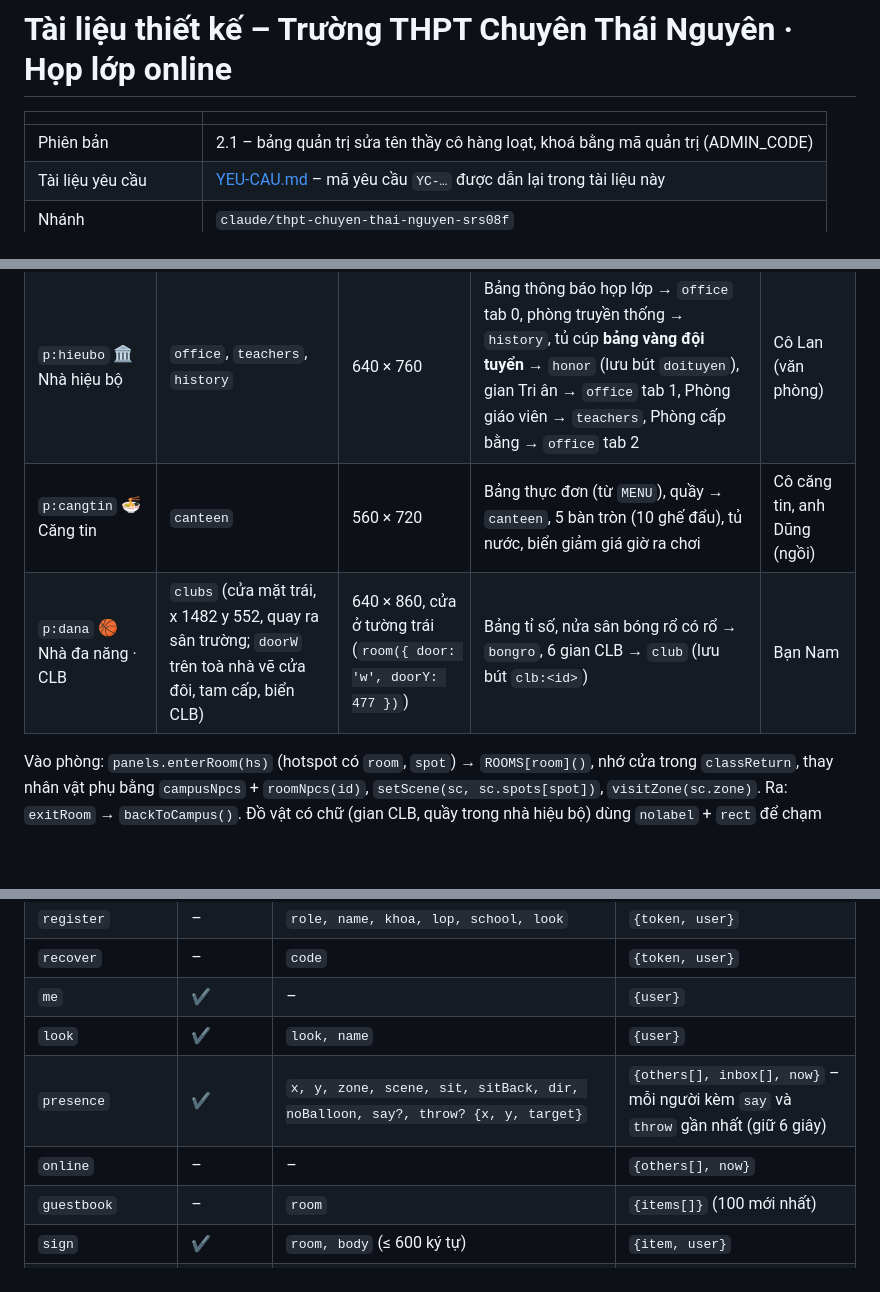
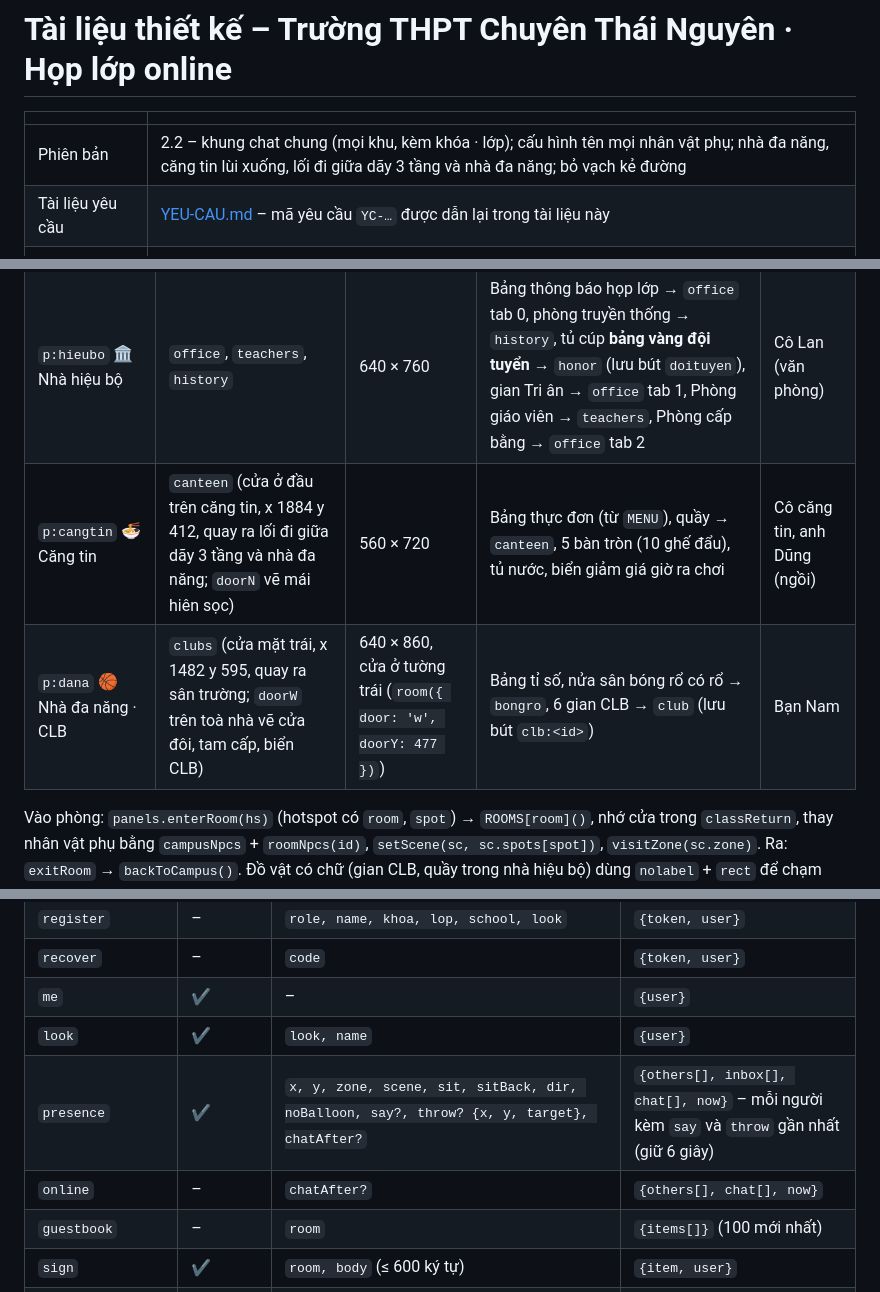
Before and after one commit to tractoan/ctn, a Markdown page: docs/THIET-KE.md, 3 parts joined by grey strips. GitHub-like rendering; blank space fills up the shorter version.

```diff
--- a/docs/THIET-KE.md
+++ b/docs/THIET-KE.md
@@ -2,7 +2,7 @@
 
 | | |
 |---|---|
-| Phiên bản | 2.1 – bảng quản trị sửa tên thầy cô hàng loạt, khoá bằng mã quản trị (ADMIN_CODE) |
+| Phiên bản | 2.2 – khung chat chung (mọi khu, kèm khóa · lớp); cấu hình tên mọi nhân vật phụ; nhà đa năng, căng tin lùi xuống, lối đi giữa dãy 3 tầng và nhà đa năng; bỏ vạch kẻ đường |
 | Tài liệu yêu cầu | [YEU-CAU.md](YEU-CAU.md) – mã yêu cầu `YC-…` được dẫn lại trong tài liệu này |
 | Nhánh | `claude/thpt-chuyen-thai-nguyen-srs08f` |
 | Sản phẩm tham khảo | [thpt.chuyenhalong.workers.dev](https://thpt.chuyenhalong.workers.dev/) |
@@ -157,8 +158,8 @@ quay lưng). Mỗi phòng có `spots` (điểm xuất hiện theo cửa đã và
 | `p:phongmay` 💻 Phòng máy | `computer` | 640 × 660 | Màn chiếu bài Pascal, nội quy, điều hoà, bàn thầy, 6 bàn × 3 máy CRT (18 ghế); Dò mìn → `domin`, kỷ niệm → `computer` | Thầy Quang (Tin) |
 | `p:phongtn` 🧪 Phòng thí nghiệm | `lab` (dãy 3 tầng) | 640 × 660 | Tủ hoá chất, bảng tuần hoàn, tủ hút khí độc, bàn thầy → `hoahoc`, 4 bàn thí nghiệm có bồn rửa (8 ghế đẩu), vòi rửa mắt | Thầy Minh (Hóa) |
 | `p:hieubo` 🏛️ Nhà hiệu bộ | `office`, `teachers`, `history` | 640 × 760 | Bảng thông báo họp lớp → `office` tab 0, phòng truyền thống → `history`, tủ cúp **bảng vàng đội tuyển** → `honor` (lưu bút `doituyen`), gian Tri ân → `office` tab 1, Phòng giáo viên → `teachers`, Phòng cấp bằng → `office` tab 2 | Cô Lan (văn phòng) |
-| `p:cangtin` 🍜 Căng tin | `canteen` | 560 × 720 | Bảng thực đơn (từ `MENU`), quầy → `canteen`, 5 bàn tròn (10 ghế đẩu), tủ nước, biển giảm giá giờ ra chơi | Cô căng tin, anh Dũng (ngồi) |
-| `p:dana` 🏀 Nhà đa năng · CLB | `clubs` (cửa mặt trái, x 1482 y 552, quay ra sân trường; `doorW` trên toà nhà vẽ cửa đôi, tam cấp, biển CLB) | 640 × 860, cửa ở tường trái (`room({ door: 'w', doorY: 477 })`) | Bảng tỉ số, nửa sân bóng rổ có rổ → `bongro`, 6 gian CLB → `club` (lưu bút `clb:<id>`) | Bạn Nam |
+| `p:cangtin` 🍜 Căng tin | `canteen` (cửa ở đầu trên căng tin, x 1884 y 412, quay ra lối đi giữa dãy 3 tầng và nhà đa năng; `doorN` vẽ mái hiên sọc) | 560 × 720 | Bảng thực đơn (từ `MENU`), quầy → `canteen`, 5 bàn tròn (10 ghế đẩu), tủ nước, biển giảm giá giờ ra chơi | Cô căng tin, anh Dũng (ngồi) |
+| `p:dana` 🏀 Nhà đa năng · CLB | `clubs` (cửa mặt trái, x 1482 y 595, quay ra sân trường; `doorW` trên toà nhà vẽ cửa đôi, tam cấp, biển CLB) | 640 × 860, cửa ở tường trái (`room({ door: 'w', doorY: 477 })`) | Bảng tỉ số, nửa sân bóng rổ có rổ → `bongro`, 6 gian CLB → `club` (lưu bút `clb:<id>`) | Bạn Nam |
 
 Vào phòng: `panels.enterRoom(hs)` (hotspot có `room`, `spot`) → `ROOMS[room]()`, nhớ cửa trong `classReturn`, thay nhân
 vật phụ bằng `campusNpcs` + `roomNpcs(id)`, `setScene(sc, sc.spots[spot])`, `visitZone(sc.zone)`. Ra: `exitRoom` →
@@ -554,8 +568,8 @@ Mọi chức năng là `POST /api/<action>`, thân là JSON, trả JSON. Chức
 | `recover` | – | `code` | `{token, user}` |
 | `me` | ✔ | – | `{user}` |
 | `look` | ✔ | `look, name` | `{user}` |
-| `presence` | ✔ | `x, y, zone, scene, sit, sitBack, dir, noBalloon, say?, throw? {x, y, target}` | `{others[], inbox[], now}` – mỗi người kèm `say` và `throw` gần nhất (giữ 6 giây) |
-| `online` | – | – | `{others[], now}` |
+| `presence` | ✔ | `x, y, zone, scene, sit, sitBack, dir, noBalloon, say?, throw? {x, y, target}, chatAfter?` | `{others[], inbox[], chat[], now}` – mỗi người kèm `say` và `throw` gần nhất (giữ 6 giây) |
+| `online` | – | `chatAfter?` | `{others[], chat[], now}` |
 | `guestbook` | – | `room` | `{items[]}` (100 mới nhất) |
 | `sign` | ✔ | `room, body` (≤ 600 ký tự) | `{item, user}` |
 | `roster` | – | `room` | `{items[]}` |
```
Also changed, not shown: other parts of docs/THIET-KE.md (+16 -2 lines), docs/YEU-CAU.md (+5 -3 lines), docs/so-do.png, 7 other files.
